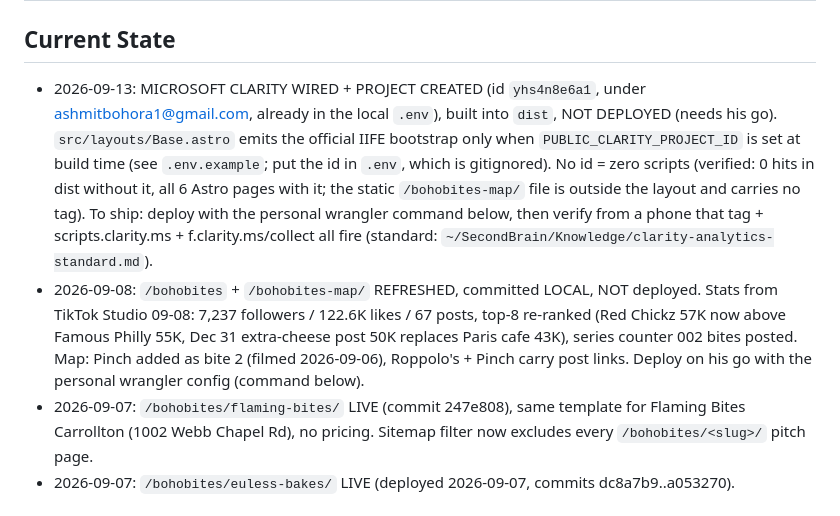
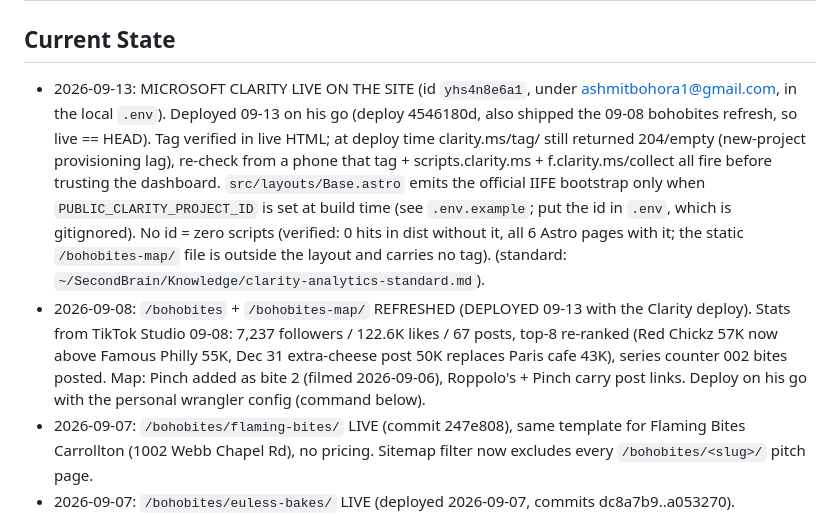
Before and after one commit to ashmitbohora/portfolio, a Markdown page: CLAUDE.md, the part around the change. Rendered like a GitHub page.

Commit message:
Current State: Clarity deploy live 09-13, bohobites refresh shipped with it
Co-Authored-By: Claude Fable 5.1 <noreply@anthropic.com>
Claude-Session: https://claude.ai/code/session_01CRtFUufHWot6Xff442GR3S

```diff
--- a/CLAUDE.md
+++ b/CLAUDE.md
@@ -1,13 +1,12 @@
 # ashmitbohora.com portfolio
 
 ## Current State
-- 2026-09-13: MICROSOFT CLARITY WIRED + PROJECT CREATED (id `yhs4n8e6a1`, under ashmitbohora1@gmail.com, already in the local `.env`), built into `dist`, NOT DEPLOYED (needs his go). `src/layouts/Base.astro`
+- 2026-09-13: MICROSOFT CLARITY LIVE ON THE SITE (id `yhs4n8e6a1`, under ashmitbohora1@gmail.com, in the local `.env`). Deployed 09-13 on his go (deploy 4546180d, also shipped the 09-08 bohobites refresh, so live == HEAD). Tag verified in live HTML; at deploy time clarity.ms/tag/<id> still returned 204/empty (new-project provisioning lag), re-check from a phone that tag + scripts.clarity.ms + f.clarity.ms/collect all fire before trusting the dashboard. `src/layouts/Base.astro`
   emits the official IIFE bootstrap only when `PUBLIC_CLARITY_PROJECT_ID` is set at build time (see
   `.env.example`; put the id in `.env`, which is gitignored). No id = zero scripts (verified: 0 hits in
   dist without it, all 6 Astro pages with it; the static `/bohobites-map/` file is outside the layout and
-  carries no tag). To ship: deploy with the personal wrangler command below, then verify from a phone that
-  tag + scripts.clarity.ms + f.clarity.ms/collect all fire (standard: `~/SecondBrain/Knowledge/clarity-analytics-standard.md`).
-- 2026-09-08: `/bohobites` + `/bohobites-map/` REFRESHED, committed LOCAL, NOT deployed. Stats from TikTok Studio 09-08: 7,237 followers / 122.6K likes / 67 posts, top-8 re-ranked (Red Chickz 57K now above Famous Philly 55K, Dec 31 extra-cheese post 50K replaces Paris cafe 43K), series counter 002 bites posted. Map: Pinch added as bite 2 (filmed 2026-09-06), Roppolo's + Pinch carry post links. Deploy on his go with the personal wrangler config (command below).
+  carries no tag). (standard: `~/SecondBrain/Knowledge/clarity-analytics-standard.md`).
+- 2026-09-08: `/bohobites` + `/bohobites-map/` REFRESHED (DEPLOYED 09-13 with the Clarity deploy). Stats from TikTok Studio 09-08: 7,237 followers / 122.6K likes / 67 posts, top-8 re-ranked (Red Chickz 57K now above Famous Philly 55K, Dec 31 extra-cheese post 50K replaces Paris cafe 43K), series counter 002 bites posted. Map: Pinch added as bite 2 (filmed 2026-09-06), Roppolo's + Pinch carry post links. Deploy on his go with the personal wrangler config (command below).
 - 2026-09-07: `/bohobites/flaming-bites/` LIVE (commit 247e808), same template for Flaming Bites Carrollton
   (1002 Webb Chapel Rd), no pricing. Sitemap filter now excludes every `/bohobites/<slug>/` pitch page.
 - 2026-09-07: `/bohobites/euless-bakes/` LIVE (deployed 2026-09-07, commits dc8a7b9..a053270). Personalized
```
